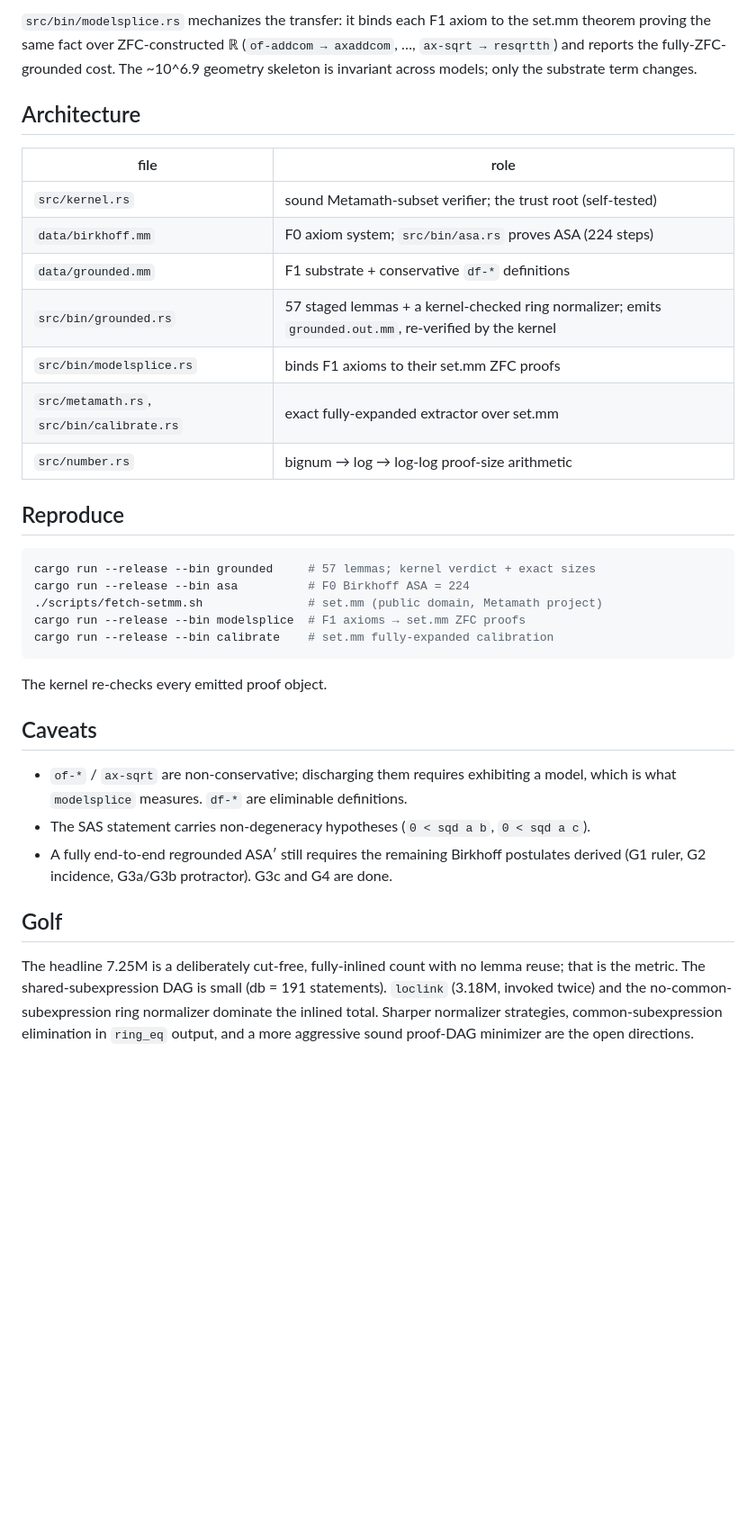
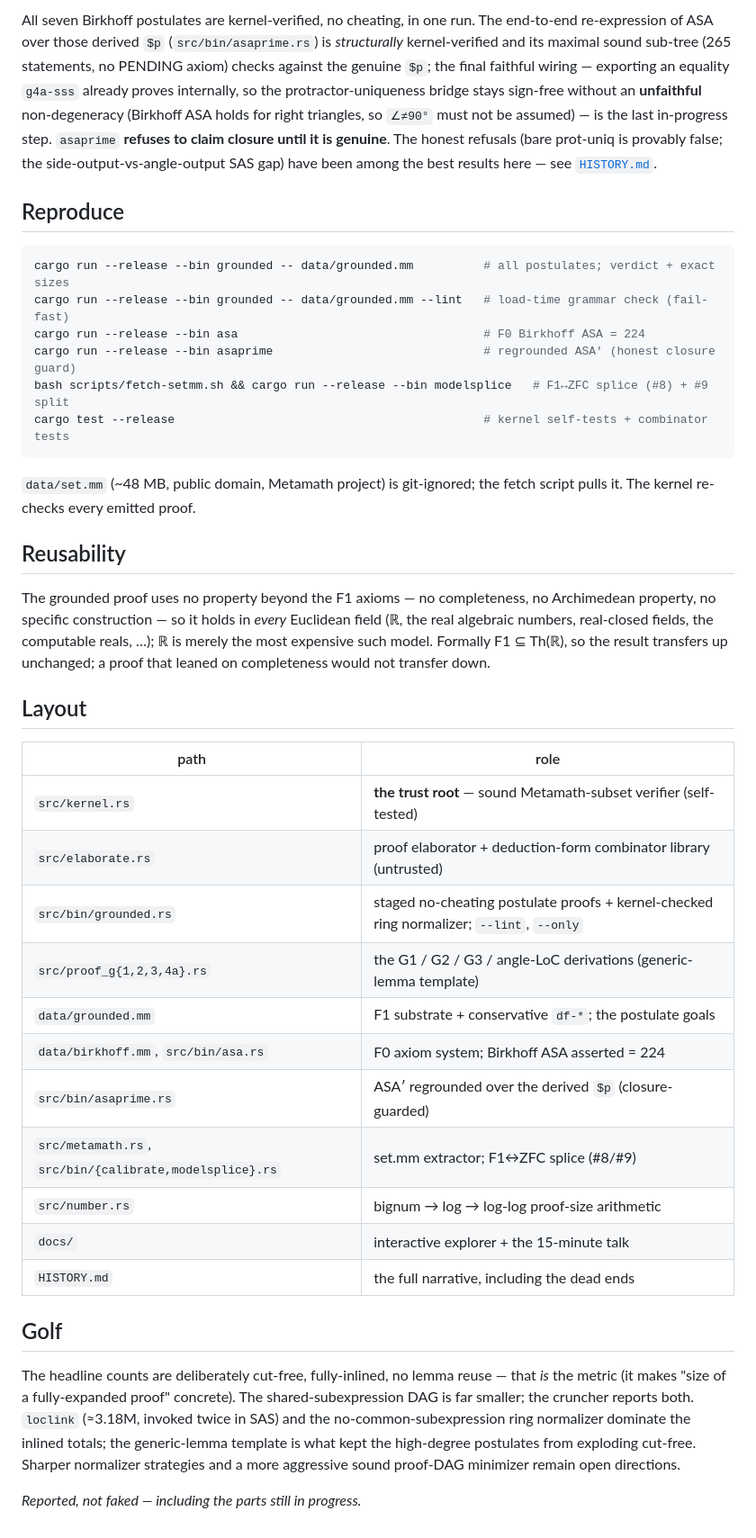
Before and after one commit to emberian/asagolf, a Markdown page: README.md, the part around one of its changes. Shown at 90% size. Rendered like a GitHub page; blank space fills up the shorter version.

````diff
--- a/README.md
+++ b/README.md
@@ -68,50 +86,65 @@ that used completeness would not transfer down.
 
-`src/bin/modelsplice.rs` mechanizes the transfer: it binds each F1 axiom to the
-set.mm theorem proving the same fact over ZFC-constructed ℝ
-(`of-addcom → axaddcom`, …, `ax-sqrt → resqrtth`) and reports the
-fully-ZFC-grounded cost. The ~10^6.9 geometry skeleton is invariant across
-models; only the substrate term changes.
-
-## Architecture
-
-| file | role |
-|---|---|
-| `src/kernel.rs` | sound Metamath-subset verifier; the trust root (self-tested) |
-| `data/birkhoff.mm` | F0 axiom system; `src/bin/asa.rs` proves ASA (224 steps) |
-| `data/grounded.mm` | F1 substrate + conservative `df-*` definitions |
-| `src/bin/grounded.rs` | 57 staged lemmas + a kernel-checked ring normalizer; emits `grounded.out.mm`, re-verified by the kernel |
-| `src/bin/modelsplice.rs` | binds F1 axioms to their set.mm ZFC proofs |
-| `src/metamath.rs`, `src/bin/calibrate.rs` | exact fully-expanded extractor over set.mm |
-| `src/number.rs` | bignum → log → log-log proof-size arithmetic |
+All seven Birkhoff postulates are kernel-verified, no cheating, in one
+run. The end-to-end re-expression of ASA over those derived `$p`
+(`src/bin/asaprime.rs`) is *structurally* kernel-verified and its maximal
+sound sub-tree (265 statements, no PENDING axiom) checks against the
+genuine `$p`; the final faithful wiring — exporting an equality
+`g4a-sss` already proves internally, so the protractor-uniqueness bridge
+stays sign-free without an **unfaithful** non-degeneracy (Birkhoff ASA
+holds for right triangles, so `∠≠90°` must not be assumed) — is the last
+in-progress step. `asaprime` **refuses to claim closure until it is
+genuine**. The honest refusals (bare prot-uniq is provably false; the
+side-output-vs-angle-output SAS gap) have been among the best results
+here — see [`HISTORY.md`](HISTORY.md).
 
 ## Reproduce
 
 ```sh
-cargo run --release --bin grounded     # 57 lemmas; kernel verdict + exact sizes
-cargo run --release --bin asa          # F0 Birkhoff ASA = 224
-./scripts/fetch-setmm.sh               # set.mm (public domain, Metamath project)
-cargo run --release --bin modelsplice  # F1 axioms → set.mm ZFC proofs
-cargo run --release --bin calibrate    # set.mm fully-expanded calibration
+cargo run --release --bin grounded -- data/grounded.mm          # all postulates; verdict + exact sizes
+cargo run --release --bin grounded -- data/grounded.mm --lint   # load-time grammar check (fail-fast)
+cargo run --release --bin asa                                   # F0 Birkhoff ASA = 224
+cargo run --release --bin asaprime                              # regrounded ASA′ (honest closure guard)
+bash scripts/fetch-setmm.sh && cargo run --release --bin modelsplice   # F1↔ZFC splice (#8) + #9 split
+cargo test --release                                            # kernel self-tests + combinator tests
 ```
 
-The kernel re-checks every emitted proof object.
+`data/set.mm` (~48 MB, public domain, Metamath project) is git-ignored;
+the fetch script pulls it. The kernel re-checks every emitted proof.
 
-## Caveats
+## Reusability
 
-* `of-*` / `ax-sqrt` are non-conservative; discharging them requires exhibiting
-  a model, which is what `modelsplice` measures. `df-*` are eliminable
-  definitions.
-* The SAS statement carries non-degeneracy hypotheses (`0 < sqd a b`,
-  `0 < sqd a c`).
-* A fully end-to-end regrounded ASA′ still requires the remaining Birkhoff
-  postulates derived (G1 ruler, G2 incidence, G3a/G3b protractor). G3c and G4
-  are done.
+The grounded proof uses no property beyond the F1 axioms — no
+completeness, no Archimedean property, no specific construction — so it
+holds in *every* Euclidean field (ℝ, the real algebraic numbers,
+real-closed fields, the computable reals, …); ℝ is merely the most
+expensive such model. Formally F1 ⊆ Th(ℝ), so the result transfers up
+unchanged; a proof that leaned on completeness would not transfer down.
+
+## Layout
+
+| path | role |
+|---|---|
+| `src/kernel.rs` | **the trust root** — sound Metamath-subset verifier (self-tested) |
+| `src/elaborate.rs` | proof elaborator + deduction-form combinator library (untrusted) |
+| `src/bin/grounded.rs` | staged no-cheating postulate proofs + kernel-checked ring normalizer; `--lint`, `--only` |
+| `src/proof_g{1,2,3,4a}.rs` | the G1 / G2 / G3 / angle-LoC derivations (generic-lemma template) |
+| `data/grounded.mm` | F1 substrate + conservative `df-*`; the postulate goals |
+| `data/birkhoff.mm`, `src/bin/asa.rs` | F0 axiom system; Birkhoff ASA asserted = 224 |
+| `src/bin/asaprime.rs` | ASA′ regrounded over the derived `$p` (closure-guarded) |
+| `src/metamath.rs`, `src/bin/{calibrate,modelsplice}.rs` | set.mm extractor; F1↔ZFC splice (#8/#9) |
+| `src/number.rs` | bignum → log → log-log proof-size arithmetic |
+| `docs/` | interactive explorer + the 15-minute talk |
+| `HISTORY.md` | the full narrative, including the dead ends |
 
 ## Golf
 
-The headline 7.25M is a deliberately cut-free, fully-inlined count with no
-lemma reuse; that is the metric. The shared-subexpression DAG is small
-(db = 191 statements). `loclink` (3.18M, invoked twice) and the
-no-common-subexpression ring normalizer dominate the inlined total. Sharper
-normalizer strategies, common-subexpression elimination in `ring_eq` output,
-and a more aggressive sound proof-DAG minimizer are the open directions.
+The headline counts are deliberately cut-free, fully-inlined, no lemma
+reuse — that *is* the metric (it makes "size of a fully-expanded proof"
+concrete). The shared-subexpression DAG is far smaller; the cruncher
+reports both. `loclink` (≈3.18M, invoked twice in SAS) and the
+no-common-subexpression ring normalizer dominate the inlined totals; the
+generic-lemma template is what kept the high-degree postulates from
+exploding cut-free. Sharper normalizer strategies and a more aggressive
+sound proof-DAG minimizer remain open directions.
+
+*Reported, not faked — including the parts still in progress.*
````
Also changed, not shown: other parts of README.md (+71 -53 lines).
